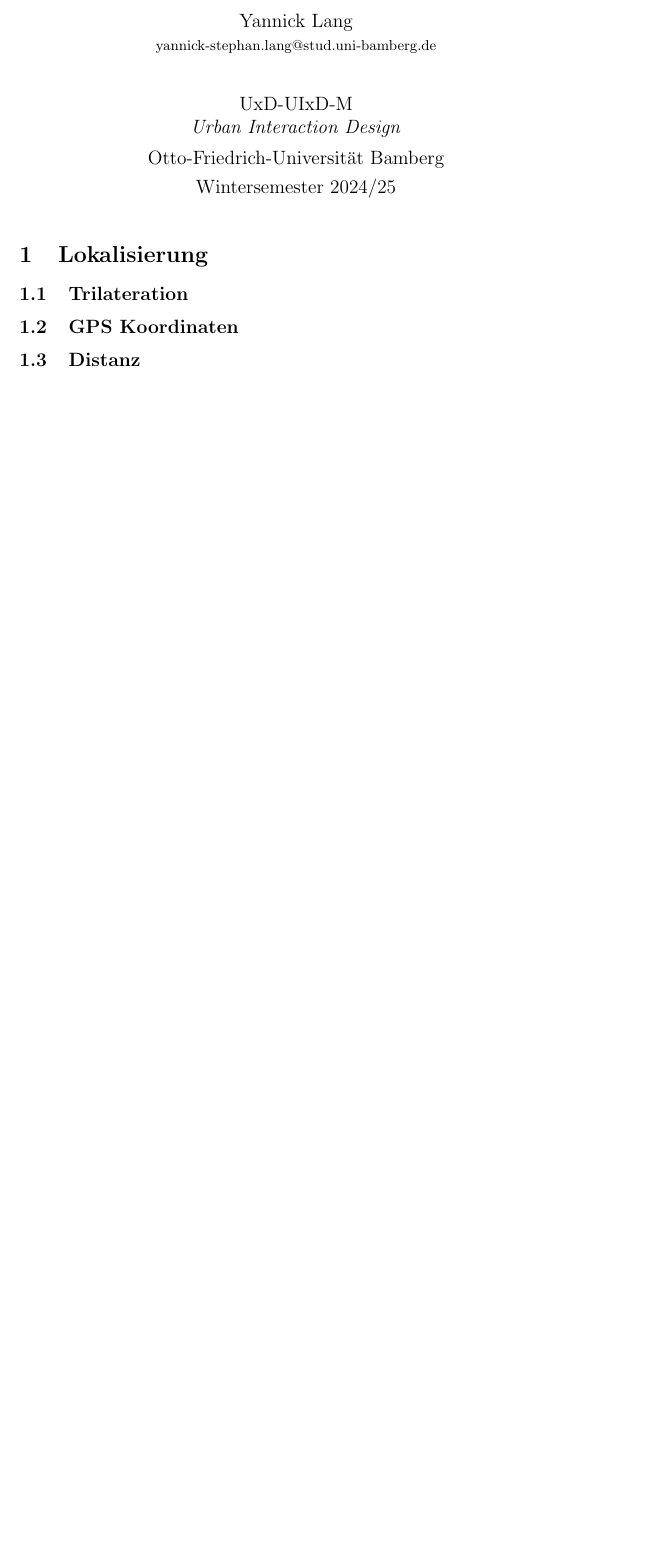
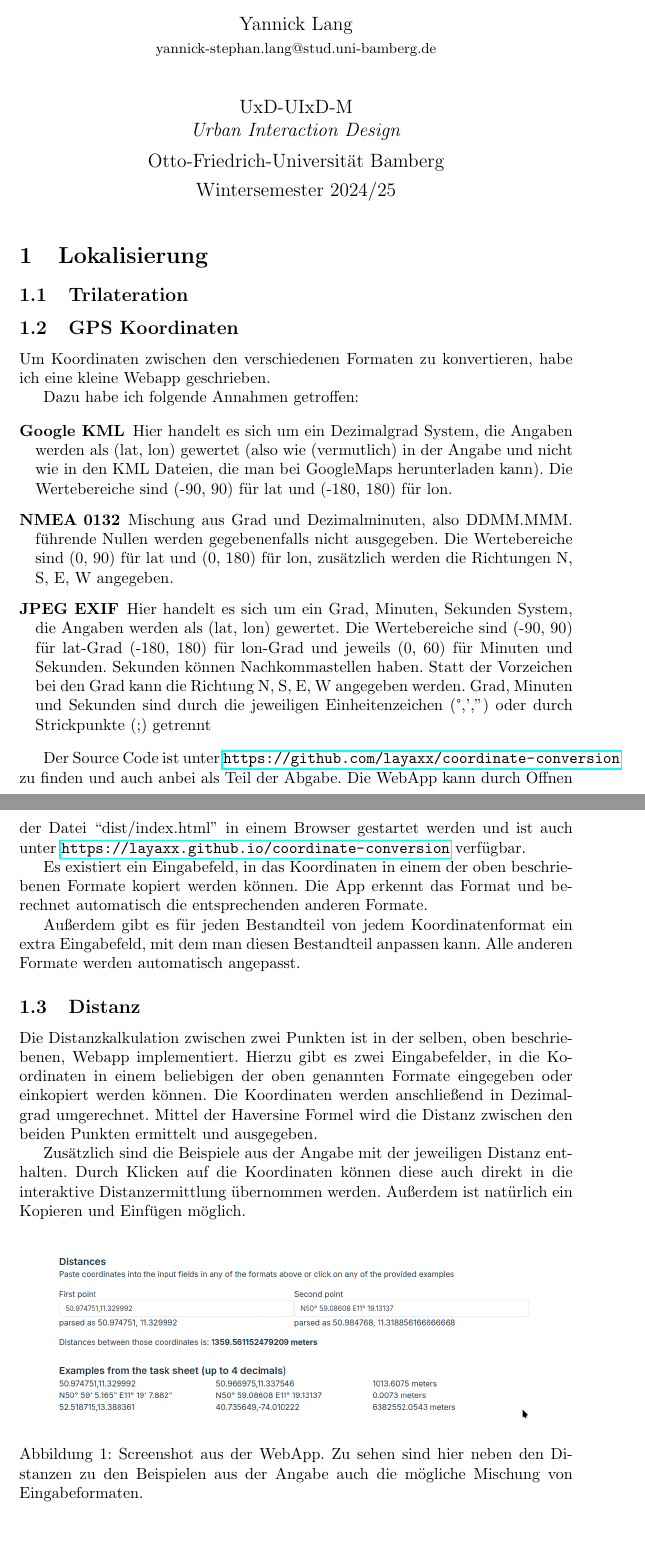
Before and after one commit to layaxx/m4_uixd, a LaTeX document (main.tex, which reads sections/12_gps-koordinaten.tex, sections/13_distanz.tex): part of the page before the commit and two parts of pages 1 and 2 of 2 after it, the two joined at a grey line, cut so that both start at the same text, the shorter picture padded with empty space. Compiled offline with pdfLaTeX.

Commit message:
add sections about webapp

```diff
--- a/main.tex
+++ b/main.tex
@@ -18,6 +18,7 @@
 \RequirePackage{doi}
 \usepackage{hyperref}
 \usepackage{csquotes}
+\usepackage{enumitem}
 
 
 
--- a/sections/12_gps-koordinaten.tex
+++ b/sections/12_gps-koordinaten.tex
@@ -1 +1,17 @@
 \subsection{GPS Koordinaten}
+
+Um Koordinaten zwischen den verschiedenen Formaten zu konvertieren, habe ich eine kleine Webapp geschrieben.
+
+Dazu habe ich folgende Annahmen getroffen:
+
+\begin{itemize}[align=left, leftmargin=*]
+    \item[\textbf{Google KML}] Hier handelt es sich um ein Dezimalgrad System, die Angaben werden als (lat, lon) gewertet (also wie (vermutlich) in der Angabe und nicht wie in den KML Dateien, die man bei GoogleMaps herunterladen kann). Die Wertebereiche sind (-90, 90) für lat und (-180, 180) für lon.
+    \item[\textbf{NMEA 0132}] Mischung aus Grad und Dezimalminuten, also DDMM.MMM. führende Nullen werden gegebenenfalls nicht ausgegeben. Die Wertebereiche sind (0, 90) für lat und (0, 180) für lon, zusätzlich werden die Richtungen N, S, E, W angegeben.
+    \item[\textbf{JPEG EXIF}] Hier handelt es sich um ein Grad, Minuten, Sekunden System, die Angaben werden als (lat, lon) gewertet. Die Wertebereiche sind (-90, 90) für lat-Grad (-180, 180) für lon-Grad und jeweils (0, 60) für Minuten und Sekunden. Sekunden können Nachkommastellen haben. Statt der Vorzeichen bei den Grad kann die Richtung N, S, E, W angegeben werden. Grad, Minuten und Sekunden sind durch die jeweiligen Einheitenzeichen (°,',") oder durch Strickpunkte (;) getrennt
+\end{itemize}
+
+Der Source Code ist unter \url{https://github.com/layaxx/coordinate-conversion} zu finden und auch anbei als Teil der Abgabe. Die WebApp kann durch Öffnen der Datei ``dist/index.html'' in einem Browser gestartet werden und ist auch unter \url{https://layaxx.github.io/coordinate-conversion} verfügbar.
+
+Es existiert ein Eingabefeld, in das Koordinaten in einem der oben beschriebenen Formate kopiert werden können. Die App erkennt das Format und berechnet automatisch die entsprechenden anderen Formate.
+
+Außerdem gibt es für jeden Bestandteil von jedem Koordinatenformat ein extra Eingabefeld, mit dem man diesen Bestandteil anpassen kann. Alle anderen Formate werden automatisch angepasst.
--- a/sections/13_distanz.tex
+++ b/sections/13_distanz.tex
@@ -1 +1,12 @@
 \subsection{Distanz}
+
+Die Distanzkalkulation zwischen zwei Punkten ist in der selben, oben beschriebenen, Webapp implementiert. Hierzu gibt es zwei Eingabefelder, in die Koordinaten in einem beliebigen der oben genannten Formate eingegeben oder einkopiert werden können. Die Koordinaten werden anschließend in Dezimalgrad umgerechnet. Mittel der Haversine Formel wird die Distanz zwischen den beiden Punkten ermittelt und ausgegeben.
+
+Zusätzlich sind die Beispiele aus der Angabe mit der jeweiligen Distanz enthalten. Durch Klicken auf die Koordinaten können diese auch direkt in die interaktive Distanzermittlung übernommen werden. Außerdem ist natürlich ein Kopieren und Einfügen möglich.
+
+\begin{figure}[h]
+    \centering
+    \includegraphics[width=0.9\textwidth]{figures/distanzkalkulation.png}
+    \caption{Screenshot aus der WebApp. Zu sehen sind hier neben den Distanzen zu den Beispielen aus der Angabe auch die mögliche Mischung von Eingabeformaten.}
+    \label{distanzkalkulation}
+\end{figure}
```
Also changed, not shown: figures/distanzkalkulation.png (added).
